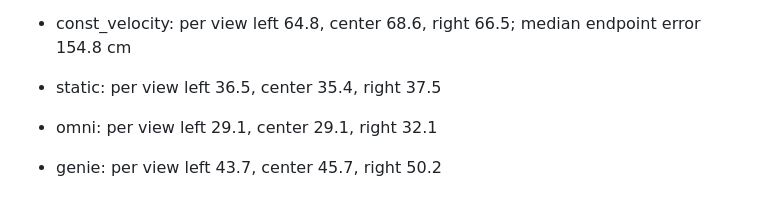
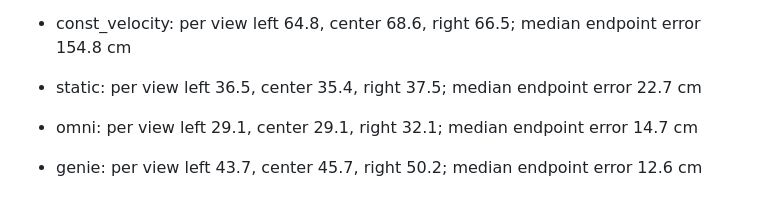
Before and after one commit to amaan784/foresight-worlds, a Markdown page: eval/results_wide_table.md, the part around the change. Drawn GitHub-style.

```diff
--- a/eval/results_wide_table.md
+++ b/eval/results_wide_table.md
@@ -30,8 +30,8 @@ Generated by `eval/run_wide.py` at 2026-11-22T08:43:08+00:00 (commit `a296308`),
 
 - const_velocity: per view left 64.8, center 68.6, right 66.5; median endpoint error 154.8 cm
 
-- static: per view left 36.5, center 35.4, right 37.5
+- static: per view left 36.5, center 35.4, right 37.5; median endpoint error 22.7 cm
 
-- omni: per view left 29.1, center 29.1, right 32.1
+- omni: per view left 29.1, center 29.1, right 32.1; median endpoint error 14.7 cm
 
-- genie: per view left 43.7, center 45.7, right 50.2
+- genie: per view left 43.7, center 45.7, right 50.2; median endpoint error 12.6 cm
```
Also changed, not shown: README.md (+9 -9 lines), eval/results_table.md (+1 -1 lines), eval/chart.png, 8 other files.
